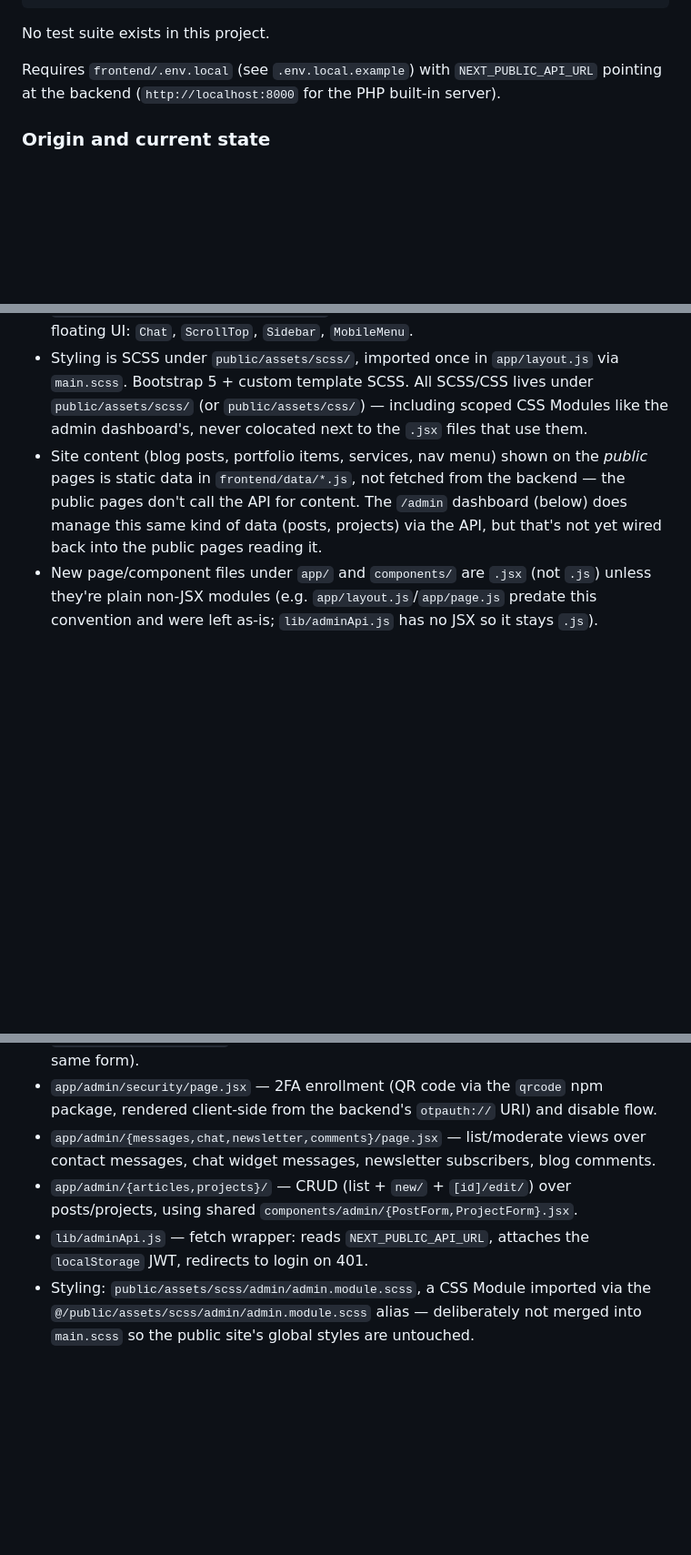
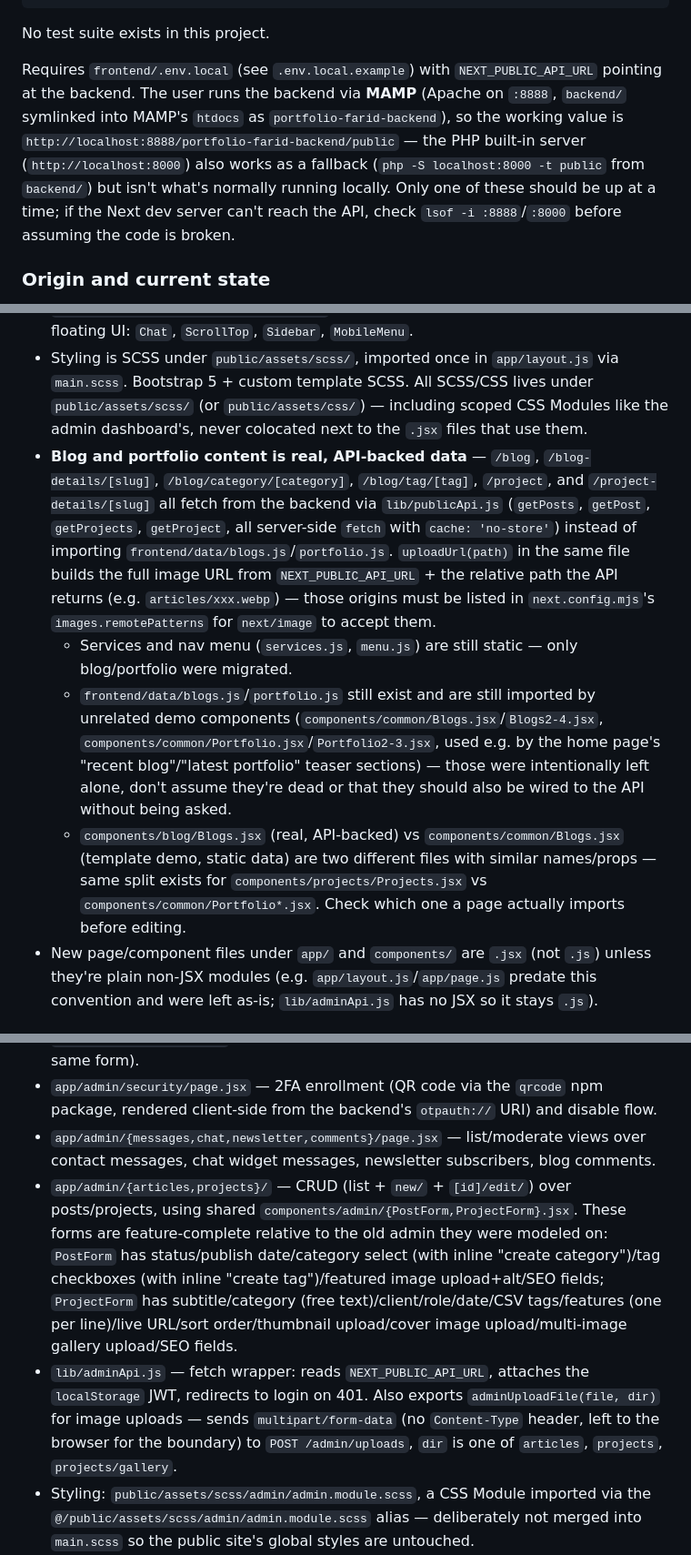
Before and after one commit to Farid83300/portfolio-farid, a Markdown page: CLAUDE.md, 3 parts joined by grey strips. Shown at 91% size. GitHub-like rendering; blank space fills up the shorter version.

```diff
--- a/CLAUDE.md
+++ b/CLAUDE.md
@@ -29,7 +29,7 @@ yarn format   # prettier --write .
 
 No test suite exists in this project.
 
-Requires `frontend/.env.local` (see `.env.local.example`) with `NEXT_PUBLIC_API_URL` pointing at the backend (`http://localhost:8000` for the PHP built-in server).
+Requires `frontend/.env.local` (see `.env.local.example`) with `NEXT_PUBLIC_API_URL` pointing at the backend. The user runs the backend via **MAMP** (Apache on `:8888`, `backend/` symlinked into MAMP's `htdocs` as `portfolio-farid-backend`), so the working value is `http://localhost:8888/portfolio-farid-backend/public` — the PHP built-in server (`http://localhost:8000`) also works as a fallback (`php -S localhost:8000 -t public` from `backend/`) but isn't what's normally running locally. Only one of these should be up at a time; if the Next dev server can't reach the API, check `lsof -i :8888`/`:8000` before assuming the code is broken.
 
 ### Origin and current state
 
@@ -49,7 +49,10 @@ Built from the "Reeni" Next.js portfolio template (ThemeForest/Inversweb), which
 - `components/homes/home-1/` holds the hero/testimonials pieces specific to the one surviving home page.
 - `components/common/CommonComponents.jsx` is mounted on every page and renders global floating UI: `Chat`, `ScrollTop`, `Sidebar`, `MobileMenu`.
 - Styling is SCSS under `public/assets/scss/`, imported once in `app/layout.js` via `main.scss`. Bootstrap 5 + custom template SCSS. All SCSS/CSS lives under `public/assets/scss/` (or `public/assets/css/`) — including scoped CSS Modules like the admin dashboard's, never colocated next to the `.jsx` files that use them.
-- Site content (blog posts, portfolio items, services, nav menu) shown on the *public* pages is static data in `frontend/data/*.js`, not fetched from the backend — the public pages don't call the API for content. The `/admin` dashboard (below) does manage this same kind of data (posts, projects) via the API, but that's not yet wired back into the public pages reading it.
+- **Blog and portfolio content is real, API-backed data** — `/blog`, `/blog-details/[slug]`, `/blog/category/[category]`, `/blog/tag/[tag]`, `/project`, and `/project-details/[slug]` all fetch from the backend via `lib/publicApi.js` (`getPosts`, `getPost`, `getProjects`, `getProject`, all server-side `fetch` with `cache: 'no-store'`) instead of importing `frontend/data/blogs.js`/`portfolio.js`. `uploadUrl(path)` in the same file builds the full image URL from `NEXT_PUBLIC_API_URL` + the relative path the API returns (e.g. `articles/xxx.webp`) — those origins must be listed in `next.config.mjs`'s `images.remotePatterns` for `next/image` to accept them.
+  - Services and nav menu (`services.js`, `menu.js`) are still static — only blog/portfolio were migrated.
+  - `frontend/data/blogs.js`/`portfolio.js` still exist and are still imported by unrelated demo components (`components/common/Blogs.jsx`/`Blogs2-4.jsx`, `components/common/Portfolio.jsx`/`Portfolio2-3.jsx`, used e.g. by the home page's "recent blog"/"latest portfolio" teaser sections) — those were intentionally left alone, don't assume they're dead or that they should also be wired to the API without being asked.
+  - `components/blog/Blogs.jsx` (real, API-backed) vs `components/common/Blogs.jsx` (template demo, static data) are two different files with similar names/props — same split exists for `components/projects/Projects.jsx` vs `components/common/Portfolio*.jsx`. Check which one a page actually imports before editing.
 - New page/component files under `app/` and `components/` are `.jsx` (not `.js`) unless they're plain non-JSX modules (e.g. `app/layout.js`/`app/page.js` predate this convention and were left as-is; `lib/adminApi.js` has no JSX so it stays `.js`).
 
 ### Admin dashboard (`app/admin/`)
@@ -60,8 +63,8 @@ Client-side React admin UI, isolated from the public site (no shared header/foot
 - `app/admin/login/page.jsx` — email/password + conditional TOTP code field (2-step, same form).
 - `app/admin/security/page.jsx` — 2FA enrollment (QR code via the `qrcode` npm package, rendered client-side from the backend's `otpauth://` URI) and disable flow.
 - `app/admin/{messages,chat,newsletter,comments}/page.jsx` — list/moderate views over contact messages, chat widget messages, newsletter subscribers, blog comments.
-- `app/admin/{articles,projects}/` — CRUD (list + `new/` + `[id]/edit/`) over posts/projects, using shared `components/admin/{PostForm,ProjectForm}.jsx`.
-- `lib/adminApi.js` — fetch wrapper: reads `NEXT_PUBLIC_API_URL`, attaches the `localStorage` JWT, redirects to login on 401.
+- `app/admin/{articles,projects}/` — CRUD (list + `new/` + `[id]/edit/`) over posts/projects, using shared `components/admin/{PostForm,ProjectForm}.jsx`. These forms are feature-complete relative to the old admin they were modeled on: `PostForm` has status/publish date/category select (with inline "create category")/tag checkboxes (with inline "create tag")/featured image upload+alt/SEO fields; `ProjectForm` has subtitle/category (free text)/client/role/date/CSV tags/features (one per line)/live URL/sort order/thumbnail upload/cover image upload/multi-image gallery upload/SEO fields.
+- `lib/adminApi.js` — fetch wrapper: reads `NEXT_PUBLIC_API_URL`, attaches the `localStorage` JWT, redirects to login on 401. Also exports `adminUploadFile(file, dir)` for image uploads — sends `multipart/form-data` (no `Content-Type` header, left to the browser for the boundary) to `POST /admin/uploads`, `dir` is one of `articles`, `projects`, `projects/gallery`.
 - Styling: `public/assets/scss/admin/admin.module.scss`, a CSS Module imported via the `@/public/assets/scss/admin/admin.module.scss` alias — deliberately not merged into `main.scss` so the public site's global styles are untouched.
 - The floating "Message Direct" chat widget (`components/common/Chat.jsx`) and a newsletter signup form are **not** wired to the backend yet (deliberate — admin CRUD exists, but nothing on the public site writes to `chat_messages`/`newsletter_subscribers` yet).
 
```
Also changed, not shown: other parts of CLAUDE.md (+14 -10 lines).
